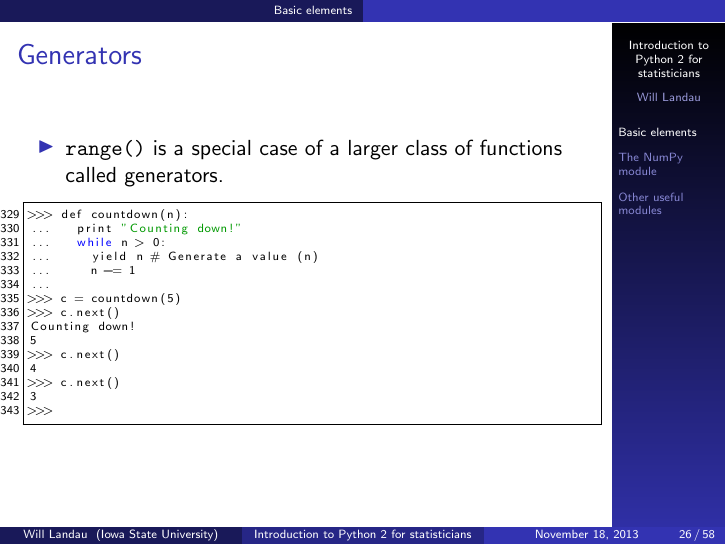
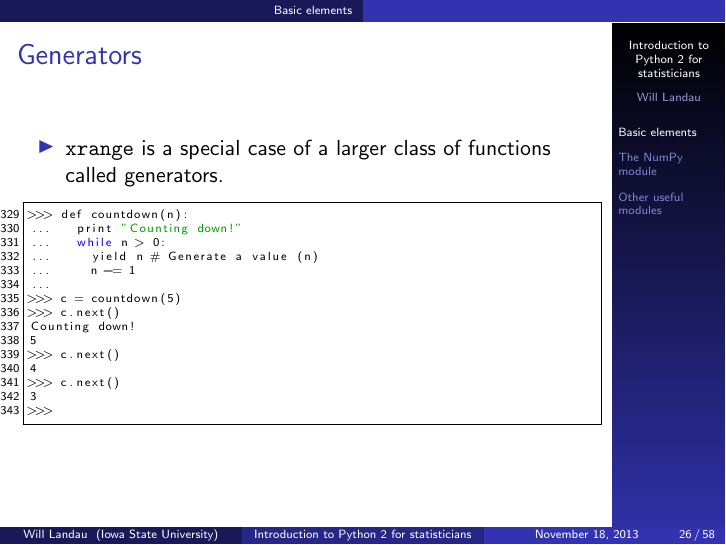
Before and after one commit to wlandau/gpu, LaTeX slides (lectures/python/python.tex): page 26 of 58. Compiled offline with pdfLaTeX.

Commit message:
changed python lecture

```diff
--- a/lectures/python/python.tex
+++ b/lectures/python/python.tex
@@ -760,7 +760,7 @@ print(x)
 \frametitle{Generators}
 
 \begin{itemize}
-\item {\tt range()} is a special case of a larger class of functions called generators.
+\item {\tt xrange} is a special case of a larger class of functions called generators.
 \end{itemize}
 
 \begin{lstlisting}[name=ex]
```
Also changed, not shown: lectures/python/python.pdf, lectures/thrust/thrust.pdf.
